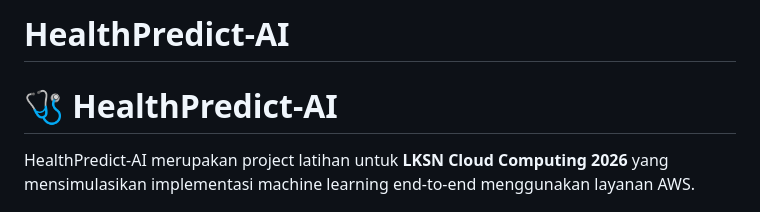
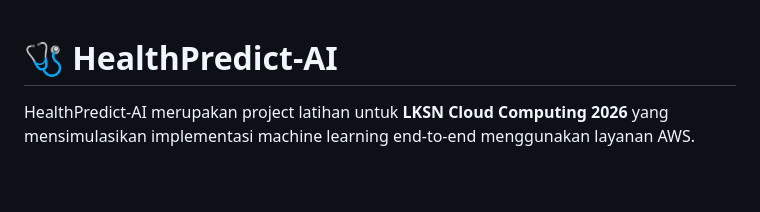
Before and after one commit to coffealatte755/HealthPredict-AI, a Markdown page: README.md, the part around the change. GitHub-like rendering; blank space fills up the shorter version.

Commit message:
Fix header formatting in README.md

```diff
--- a/README.md
+++ b/README.md
@@ -1,4 +1,3 @@
-# HealthPredict-AI
 # 🩺 HealthPredict-AI
 
 HealthPredict-AI merupakan project latihan untuk **LKSN Cloud Computing 2026** yang mensimulasikan implementasi machine learning end-to-end menggunakan layanan AWS.
```
